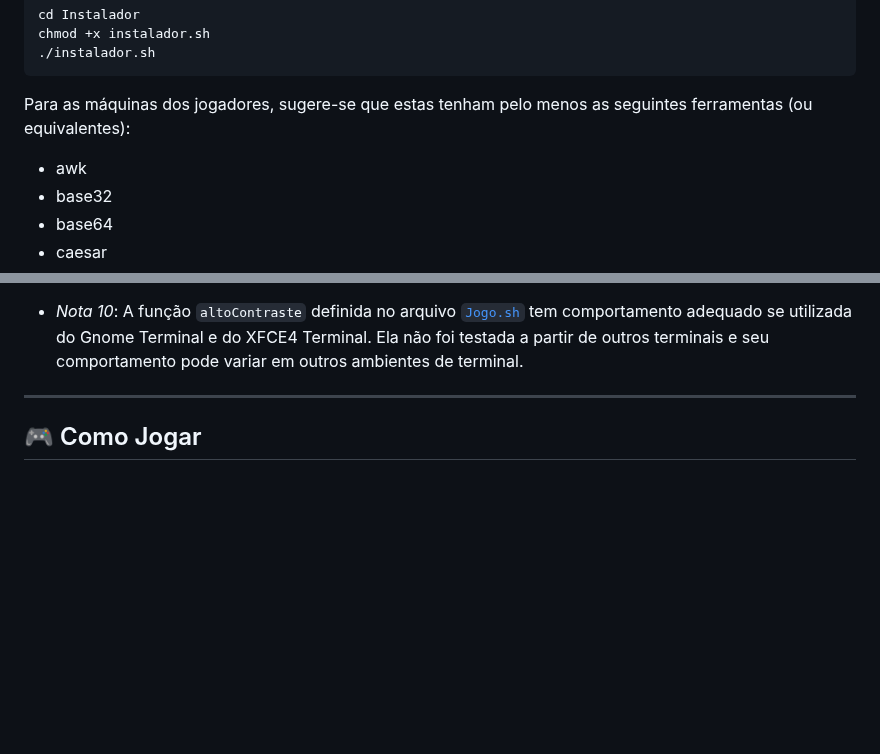
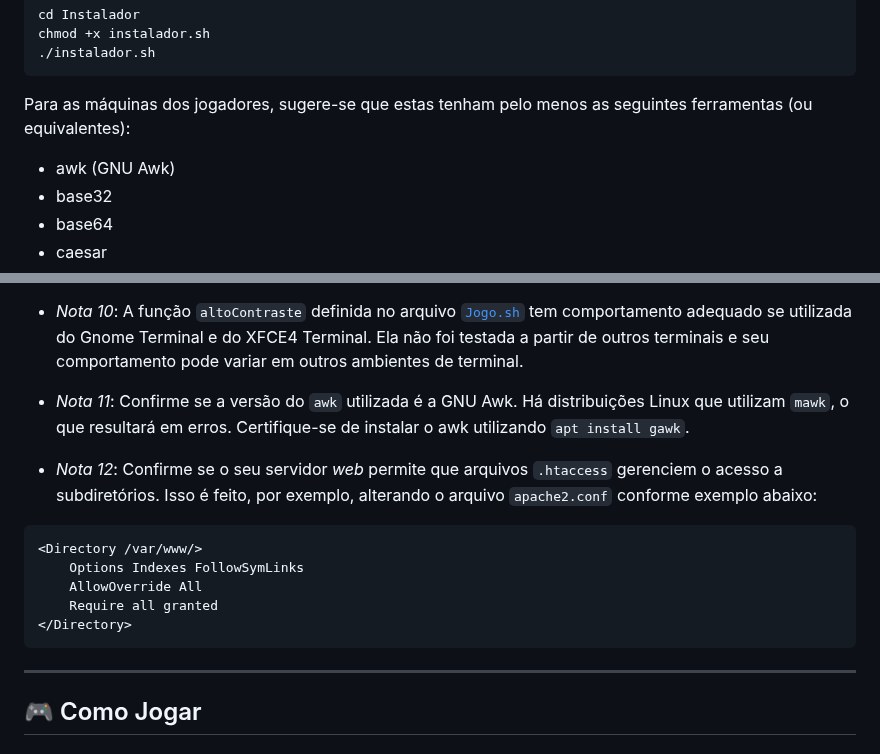
Before and after one commit to TreasureHuntGame/TreasureHunt, a Markdown page: README.md, 2 parts joined by grey strips. Rendered like a GitHub page; blank space fills up the shorter version.

Commit message:
Update README.md
Acréscimo das notas 11 e 12

````diff
--- a/README.md
+++ b/README.md
@@ -129,7 +129,7 @@ chmod +x instalador.sh
 
 Para as máquinas dos jogadores, sugere-se que estas tenham pelo menos as seguintes ferramentas (ou equivalentes):
 
-- awk
+- awk (GNU Awk)
 - base32
 - base64
 - caesar
@@ -263,6 +263,17 @@ Outra solução possível é adicionar os cabeçalhos diretamente por PHP com `h
 
 - *Nota 10*: A função `altoContraste` definida no arquivo [`Jogo.sh`](/Jogo/Scripts/Jogo.sh) tem comportamento adequado se utilizada do Gnome Terminal e do XFCE4 Terminal. Ela não foi testada a partir de outros terminais e seu comportamento pode variar em outros ambientes de terminal.
 
+- *Nota 11*: Confirme se a versão do `awk` utilizada é a GNU Awk. Há distribuições Linux que utilizam `mawk`, o que resultará em erros. Certifique-se de instalar o awk utilizando `apt install gawk`.
+
+- *Nota 12*: Confirme se o seu servidor _web_ permite que arquivos `.htaccess` gerenciem o acesso a subdiretórios. Isso é feito, por exemplo, alterando o arquivo `apache2.conf` conforme exemplo abaixo:
+```
+<Directory /var/www/>
+	Options Indexes FollowSymLinks
+	AllowOverride All
+	Require all granted
+</Directory>
+```
+
 ---
 
 ## :video_game: Como Jogar
````
